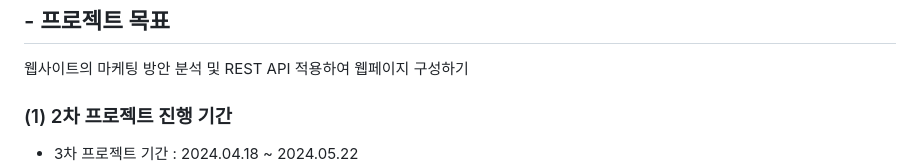
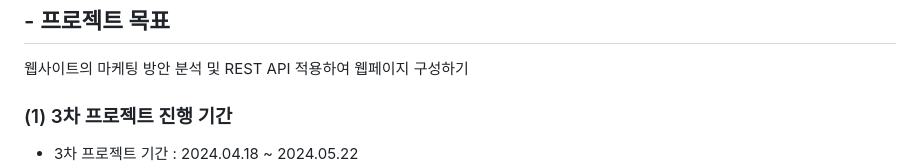
Before and after one commit to nohjuhyeon/AI_LKJ_hubs_fastapi, a Markdown page: README.md, the part around one of its changes. Drawn GitHub-style.

```diff
--- a/README.md
+++ b/README.md
@@ -14,5 +14,5 @@
 ## - 프로젝트 목표
 웹사이트의 마케팅 방안 분석 및 REST API 적용하여 웹페이지 구성하기
 
-### (1) 2차 프로젝트 진행 기간
+### (1) 3차 프로젝트 진행 기간
 - 3차 프로젝트 기간 : 2024.04.18 ~ 2024.05.22
```
Also changed, not shown: other parts of README.md (+1 -1 lines).
